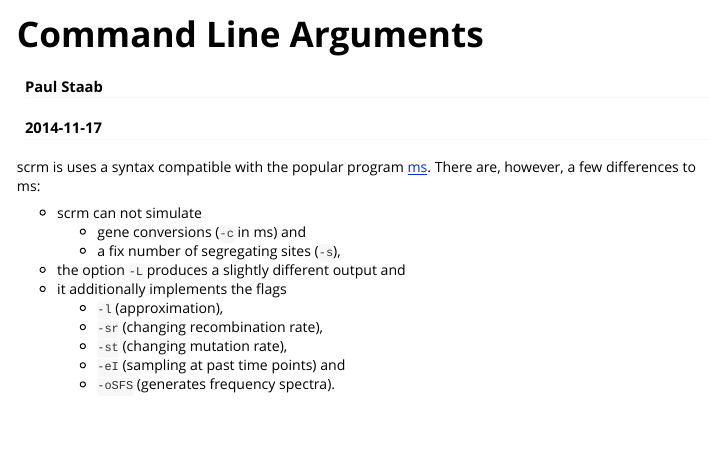
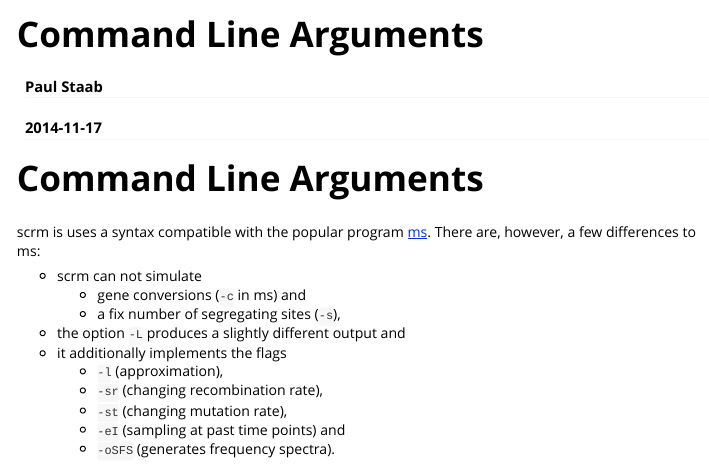
Before and after one commit to scrm/scrm-r, an R Markdown document (vignettes/scrm-Arguments.Rmd): the page in a window 1100 px wide, from its top. Rendered offline with R 4.5, knitr and Pandoc, with nearby package versions.

Commit message:
add titles to vignettes

```diff
--- a/vignettes/scrm-Arguments.Rmd
+++ b/vignettes/scrm-Arguments.Rmd
@@ -8,6 +8,8 @@ vignette: >
   %\VignetteEngine{knitr::rmarkdown}
   %\usepackage[utf8]{inputenc}
 ---
+
+# Command Line Arguments
 
 scrm is uses a syntax compatible with the popular program [ms][1]. There are, however, a few differences to ms:
 
```
Also changed, not shown: vignettes/scrm-TreesForApe.Rmd (+2 -0 lines).
